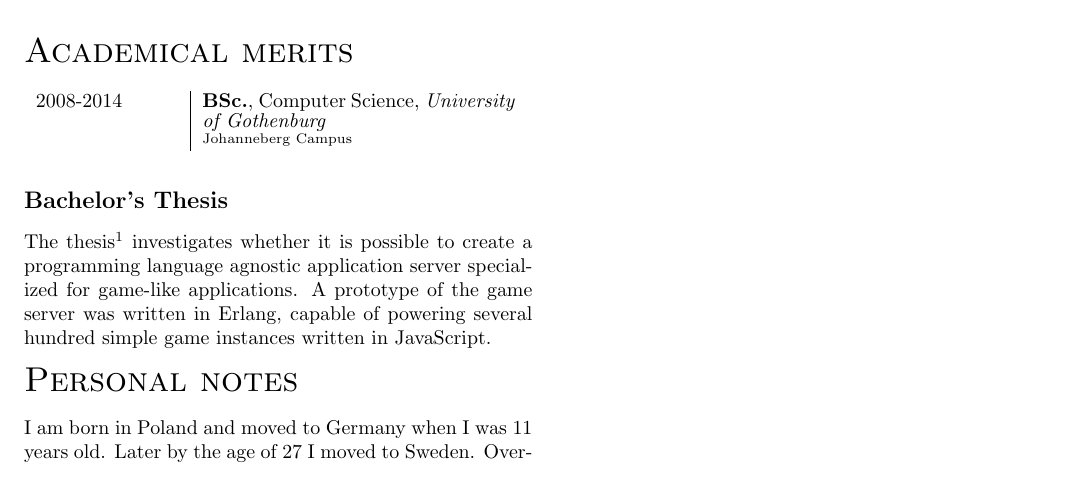
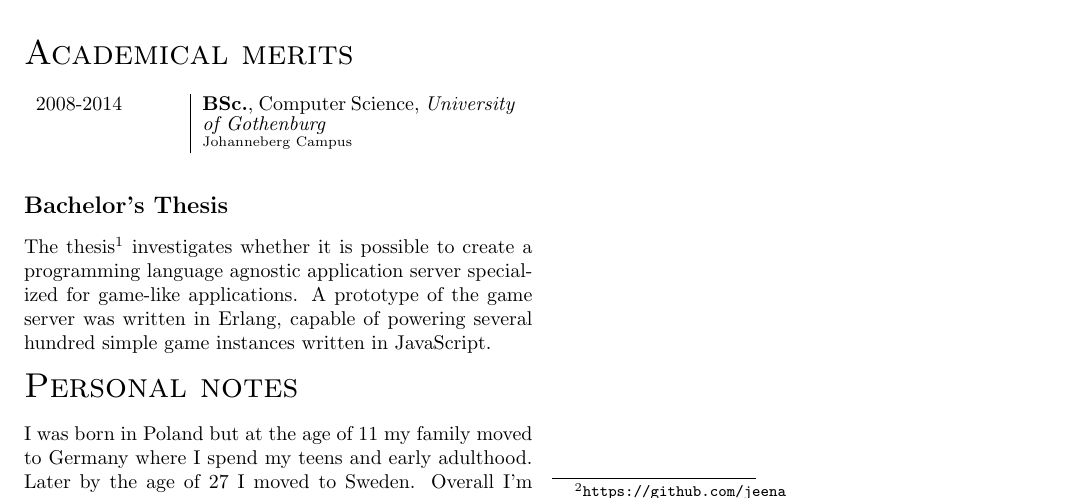
Before and after one commit to rpannek/latex-cv, a LaTeX CV (richard-cv.tex): part of page 2 of 2, cut so that both start at the same text. Compiled offline with pdfLaTeX.

Commit message:
Rephrase where I was born

```diff
--- a/richard-cv.tex
+++ b/richard-cv.tex
@@ -94,7 +94,7 @@ I find learning languages easy and fun because I've learned many of the paradigm
 The thesis\footnote{\url{https://jeena.net/t/GGS.pdf}} investigates whether it is possible to create a programming language agnostic application server specialized for game-like applications. A prototype of the game server was written in Erlang, capable of powering several hundred simple game instances written in JavaScript.
 
 \section*{Personal notes}
-  {I am born in Poland and moved to Germany when I was 11 years old. Later by the age of 27 I moved to Sweden.}
+  {I was born in Poland but at the age of 11 my family moved to Germany where I spend my teens and early adulthood. Later by the age of 27 I moved to Sweden.}
   {Overall I'm very interested in technology so even in my free time I end up programming and looking into new cool languages, projects\footnote{\url{https://github.com/jeena}}, etc. I am very passionate when it comes to free and open source software as well as privacy. That's why I'm a active member of the IndieWeb\footnote{\url{https://indieweb.org}} community.}
   {I also play in a small metal band\footnote{\url{http://hoggatah.se}}, am a amateur photographer\footnote{\url{https://flickr.com/jeena/albums/72157677196990660}}, a podcaster\footnote{\url{https://jeena.net/pods/}} and I brew beer at home.}
 
```
